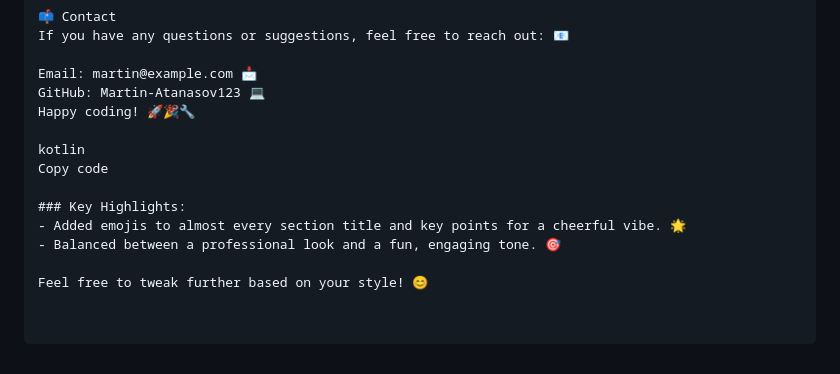
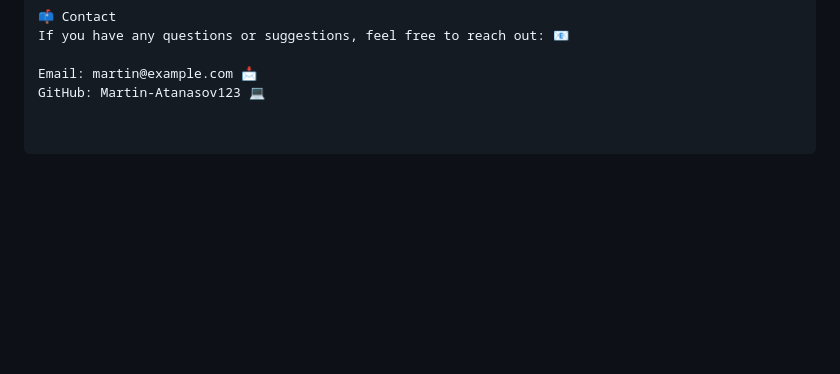
Before and after one commit to Martin-Atanasov123/knives-site, a Markdown page: README.md, the part around the change. GitHub-like rendering; blank space fills up the shorter version.

```diff
--- a/README.md
+++ b/README.md
@@ -76,13 +76,3 @@ If you have any questions or suggestions, feel free to reach out: 📧
 
 Email: martin@example.com 📩
 GitHub: Martin-Atanasov123 💻
-Happy coding! 🚀🎉🔧
-
-kotlin
-Copy code
-
-### Key Highlights:
-- Added emojis to almost every section title and key points for a cheerful vibe. 🌟
-- Balanced between a professional look and a fun, engaging tone. 🎯
-
-Feel free to tweak further based on your style! 😊
```
